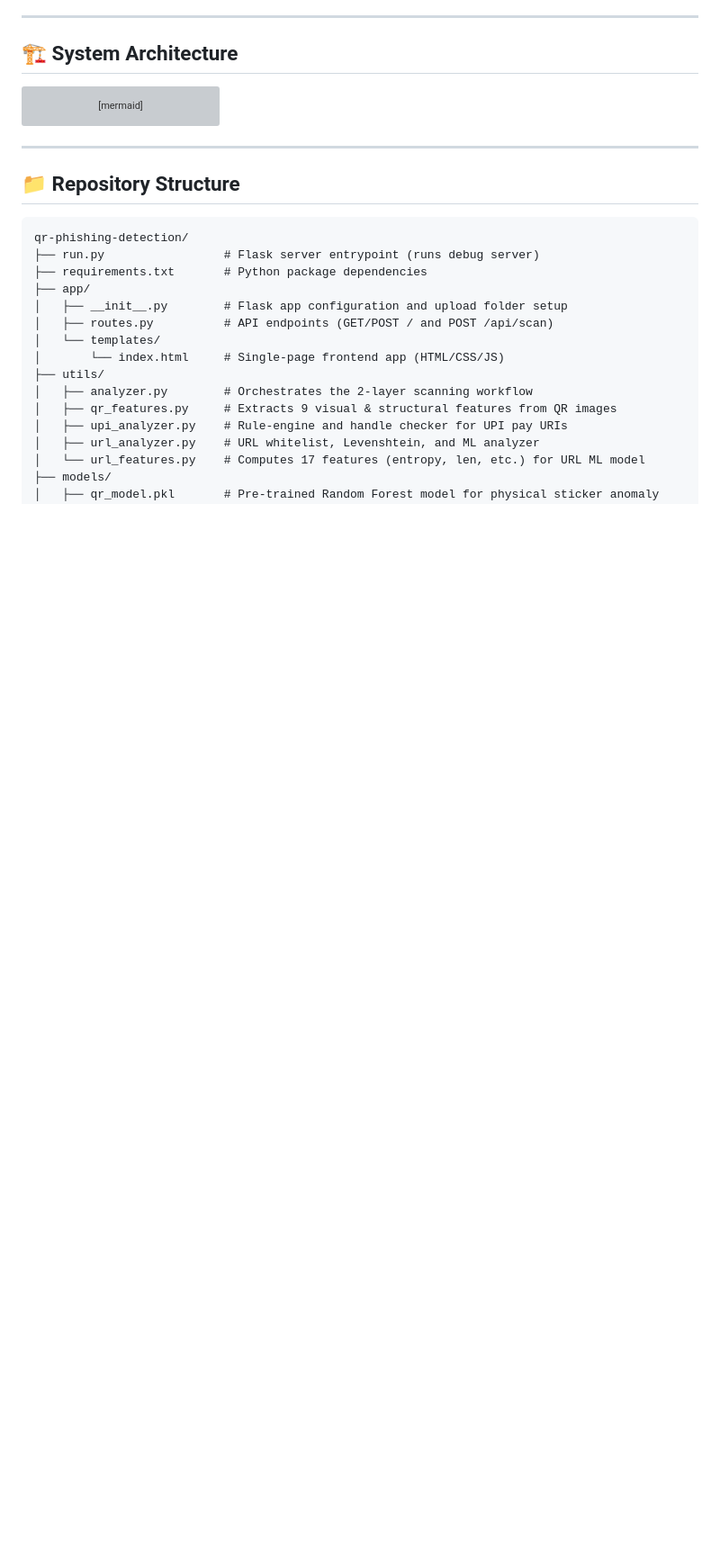
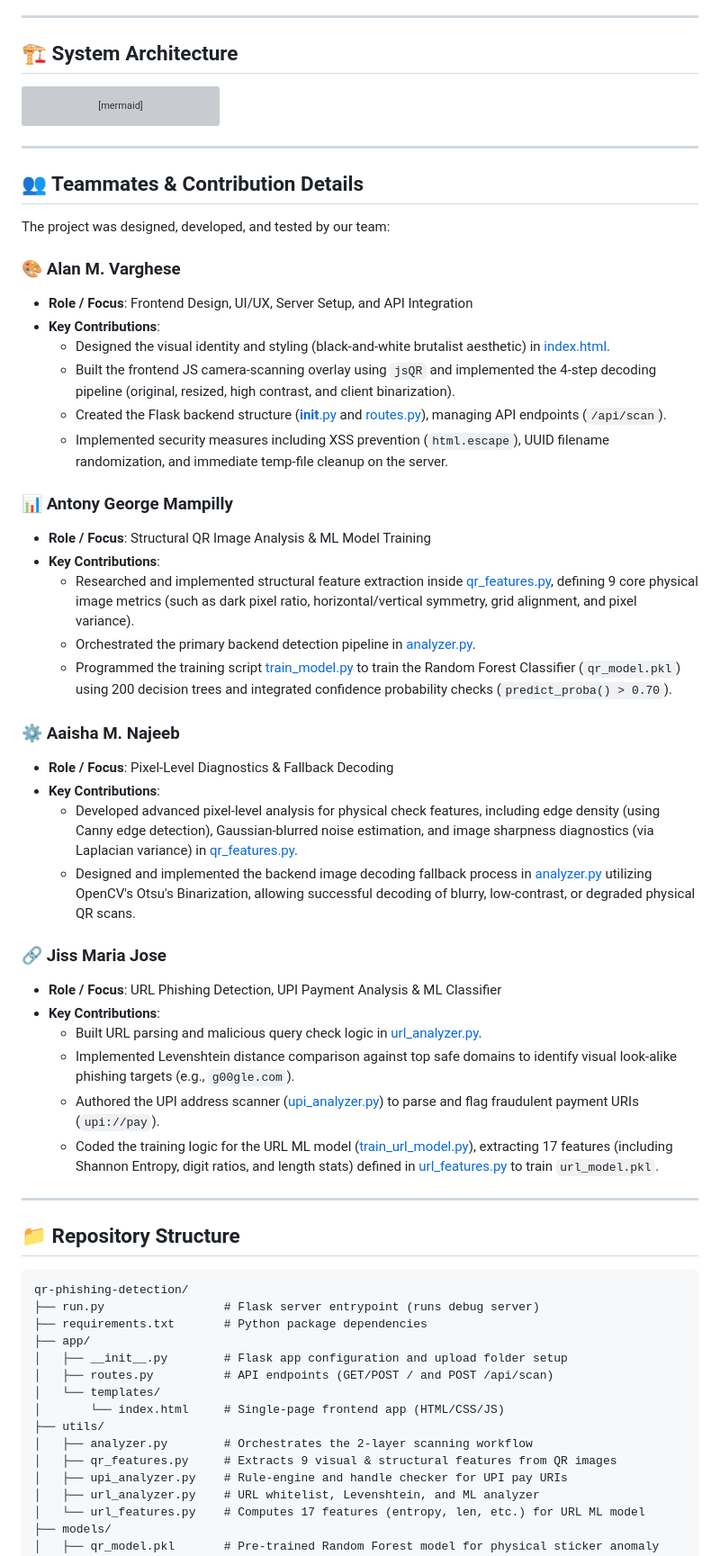
Before and after one commit to mamboo108/qr-phishing-detection, a Markdown page: README.md, the part around the change. Shown at 90% size. GitHub-like rendering; blank space fills up the shorter version; grey boxes are pictures that could not be loaded.

Commit message:
Docs: Update README.md with teammate contributions

````diff
--- a/README.md
+++ b/README.md
@@ -62,6 +62,41 @@ graph TD
     RF_Digital -->|JSON Response| UI
     RuleEngine -->|JSON Response| UI
 ```
+
+---
+
+## 👥 Teammates & Contribution Details
+
+The project was designed, developed, and tested by our team:
+
+### 🎨 Alan M. Varghese
+* **Role / Focus**: Frontend Design, UI/UX, Server Setup, and API Integration
+* **Key Contributions**:
+  * Designed the visual identity and styling (black-and-white brutalist aesthetic) in [index.html](file:///c:/Users/anton/qr-phishing-detection/app/templates/index.html).
+  * Built the frontend JS camera-scanning overlay using `jsQR` and implemented the 4-step decoding pipeline (original, resized, high contrast, and client binarization).
+  * Created the Flask backend structure ([__init__.py](file:///c:/Users/anton/qr-phishing-detection/app/__init__.py) and [routes.py](file:///c:/Users/anton/qr-phishing-detection/app/routes.py)), managing API endpoints (`/api/scan`).
+  * Implemented security measures including XSS prevention (`html.escape`), UUID filename randomization, and immediate temp-file cleanup on the server.
+
+### 📊 Antony George Mampilly
+* **Role / Focus**: Structural QR Image Analysis & ML Model Training
+* **Key Contributions**:
+  * Researched and implemented structural feature extraction inside [qr_features.py](file:///c:/Users/anton/qr-phishing-detection/utils/qr_features.py), defining 9 core physical image metrics (such as dark pixel ratio, horizontal/vertical symmetry, grid alignment, and pixel variance).
+  * Orchestrated the primary backend detection pipeline in [analyzer.py](file:///c:/Users/anton/qr-phishing-detection/utils/analyzer.py).
+  * Programmed the training script [train_model.py](file:///c:/Users/anton/qr-phishing-detection/scripts/train_model.py) to train the Random Forest Classifier (`qr_model.pkl`) using 200 decision trees and integrated confidence probability checks (`predict_proba() > 0.70`).
+
+### ⚙️ Aaisha M. Najeeb
+* **Role / Focus**: Pixel-Level Diagnostics & Fallback Decoding
+* **Key Contributions**:
+  * Developed advanced pixel-level analysis for physical check features, including edge density (using Canny edge detection), Gaussian-blurred noise estimation, and image sharpness diagnostics (via Laplacian variance) in [qr_features.py](file:///c:/Users/anton/qr-phishing-detection/utils/qr_features.py).
+  * Designed and implemented the backend image decoding fallback process in [analyzer.py](file:///c:/Users/anton/qr-phishing-detection/utils/analyzer.py) utilizing OpenCV's Otsu's Binarization, allowing successful decoding of blurry, low-contrast, or degraded physical QR scans.
+
+### 🔗 Jiss Maria Jose
+* **Role / Focus**: URL Phishing Detection, UPI Payment Analysis & ML Classifier
+* **Key Contributions**:
+  * Built URL parsing and malicious query check logic in [url_analyzer.py](file:///c:/Users/anton/qr-phishing-detection/utils/url_analyzer.py).
+  * Implemented Levenshtein distance comparison against top safe domains to identify visual look-alike phishing targets (e.g., `g00gle.com`).
+  * Authored the UPI address scanner ([upi_analyzer.py](file:///c:/Users/anton/qr-phishing-detection/utils/upi_analyzer.py)) to parse and flag fraudulent payment URIs (`upi://pay`).
+  * Coded the training logic for the URL ML model ([train_url_model.py](file:///c:/Users/anton/qr-phishing-detection/scripts/train_url_model.py)), extracting 17 features (including Shannon Entropy, digit ratios, and length stats) defined in [url_features.py](file:///c:/Users/anton/qr-phishing-detection/utils/url_features.py) to train `url_model.pkl`.
 
 ---
 
````
